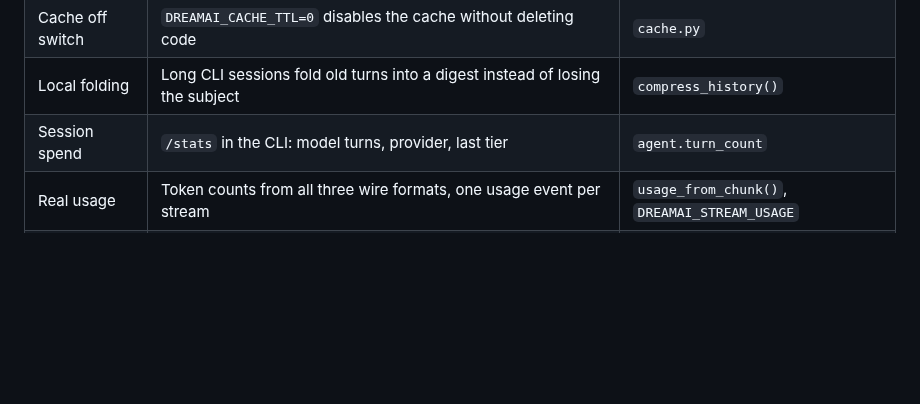
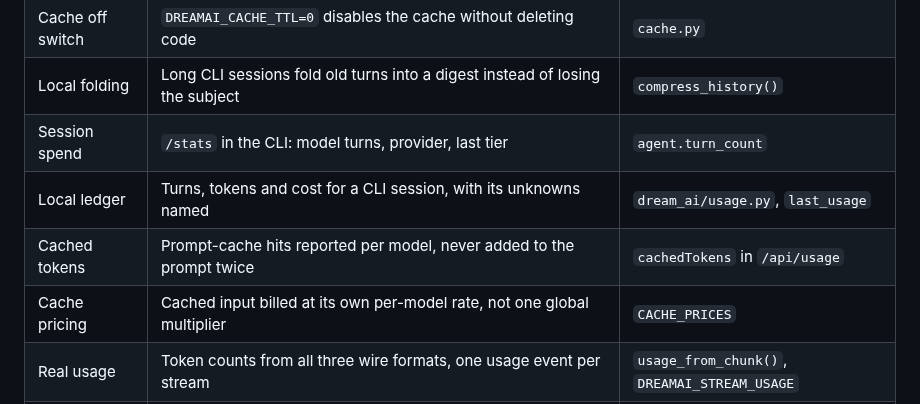
Before and after one commit to Li-Guijiang/DreamAI, a Markdown page: README.md, the part around the change. Rendered like a GitHub page; blank space fills up the shorter version.

Commit message:
docs(readme): rows for the local ledger and cached tokens

```diff
--- a/README.md
+++ b/README.md
@@ -237,6 +237,9 @@ reaches the screen. Both are now explicit.
 | Cache off switch | `DREAMAI_CACHE_TTL=0` disables the cache without deleting code | `cache.py` |
 | Local folding | Long CLI sessions fold old turns into a digest instead of losing the subject | `compress_history()` |
 | Session spend | `/stats` in the CLI: model turns, provider, last tier | `agent.turn_count` |
+| Local ledger | Turns, tokens and cost for a CLI session, with its unknowns named | `dream_ai/usage.py`, `last_usage` |
+| Cached tokens | Prompt-cache hits reported per model, never added to the prompt twice | `cachedTokens` in `/api/usage` |
+| Cache pricing | Cached input billed at its own per-model rate, not one global multiplier | `CACHE_PRICES` |
 | Real usage | Token counts from all three wire formats, one usage event per stream | `usage_from_chunk()`, `DREAMAI_STREAM_USAGE` |
 | Price corrections | `DREAMAI_PRICE_OVERRIDES` fixes a stale price without a release | `pricing.configure_prices()` |
 | Provider view | `/api/usage` groups turns per vendor, not just per model | `byProvider` |
```
